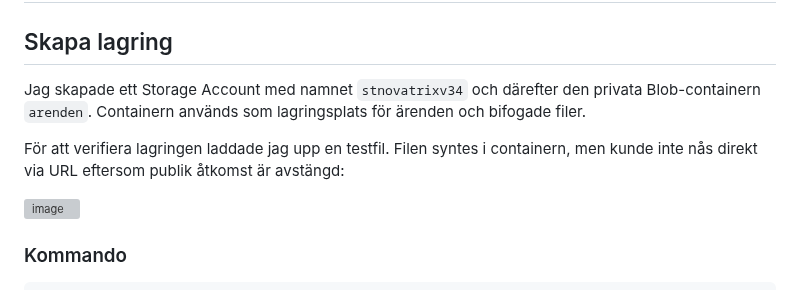
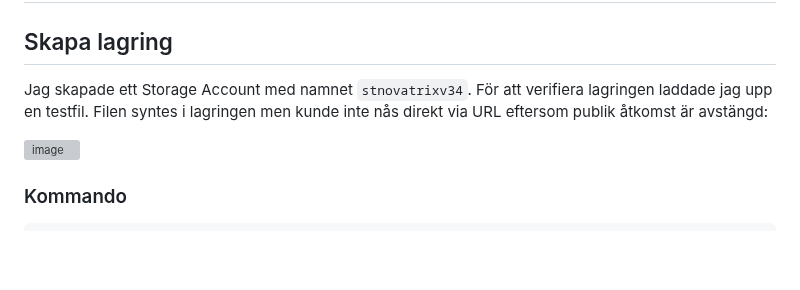
Before and after one commit to 95samlis/Azure-MOV25, a Markdown page: V37/README.md, the part around the change. Drawn GitHub-style; blank space fills up the shorter version; grey boxes are pictures that could not be loaded.

```diff
--- a/V37/README.md
+++ b/V37/README.md
@@ -9,9 +9,7 @@
 
 ## Skapa lagring
 
-Jag skapade ett Storage Account med namnet `stnovatrixv34` och därefter den privata Blob-containern `arenden`. Containern används som lagringsplats för ärenden och bifogade filer.
-
-För att verifiera lagringen laddade jag upp en testfil. Filen syntes i containern, men kunde inte nås direkt via URL eftersom publik åtkomst är avstängd:
+Jag skapade ett Storage Account med namnet `stnovatrixv34`. För att verifiera lagringen laddade jag upp en testfil. Filen syntes i lagringen men kunde inte nås direkt via URL eftersom publik åtkomst är avstängd:
 
 <img width="1840" height="120" alt="image" src="https://github.com/user-attachments/assets/333c4f75-da39-4e53-8a1b-338dc3aa0327" />
 
```
